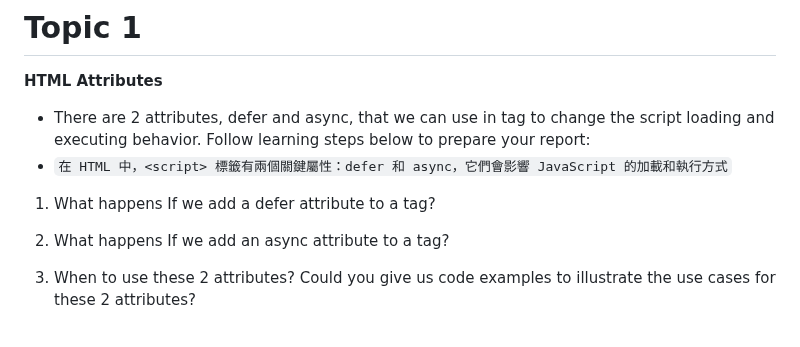
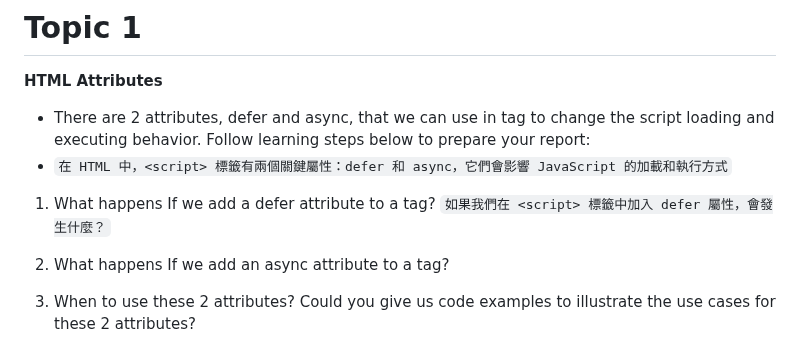
Before and after one commit to Henry-bear/wehelpW1, a Markdown page: week8/README.md, the part around the change. Rendered like a GitHub page.

```diff
--- a/week8/README.md
+++ b/week8/README.md
@@ -6,7 +6,7 @@ Follow learning steps below to prepare your report:
 * `在 HTML 中，<script> 標籤有兩個關鍵屬性：defer 和 async，它們會影響 JavaScript 的加載和執行方式`
 
 1. What happens If we add a defer attribute to a <script> tag?
-
+   `如果我們在 <script> 標籤中加入 defer 屬性，會發生什麼？`
 2. What happens If we add an async attribute to a <script> tag?
 
 3. When to use these 2 attributes? Could you give us code examples to illustrate the use cases for these 2 attributes?
```
